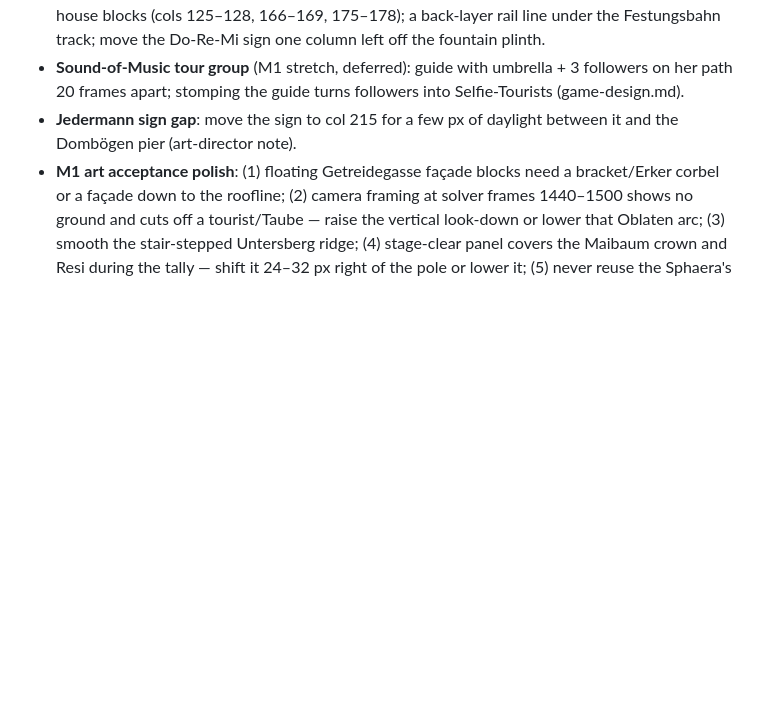
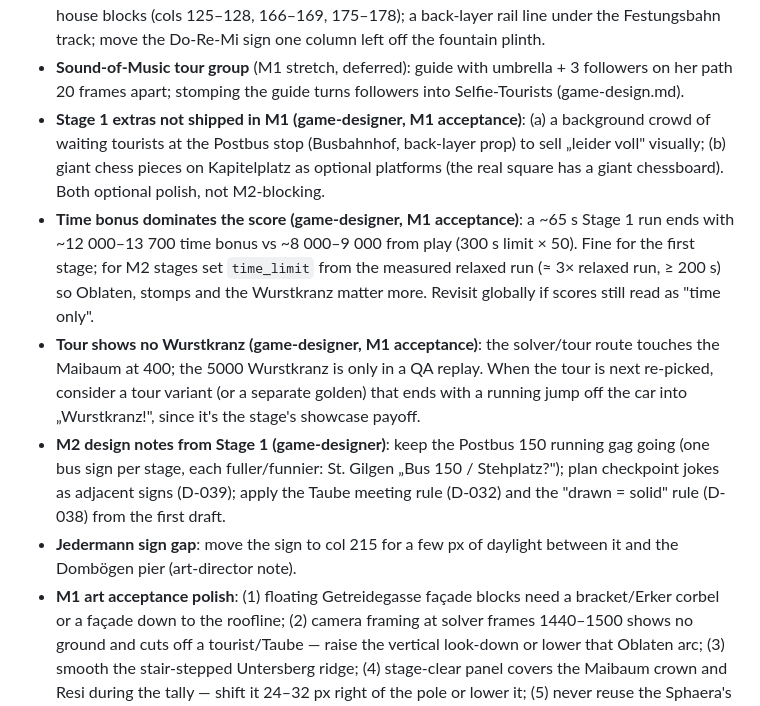
Before and after one commit to David-Prelinger/oblatenjagd, a Markdown page: docs/backlog.md, the part around the change. GitHub-like rendering; blank space fills up the shorter version.

```diff
--- a/docs/backlog.md
+++ b/docs/backlog.md
@@ -35,5 +35,9 @@ Deferred work and known issues, picked up by the work loop when relevant.
 - **Title subtitle outline**: give „Salzburg – Bad Ischl" the full `k` outline next time the title goldens change (art-director note).
 - **Stage 1 polish (art-director)**: back-layer façade continuation under the floating Getreidegasse house blocks (cols 125–128, 166–169, 175–178); a back-layer rail line under the Festungsbahn track; move the Do-Re-Mi sign one column left off the fountain plinth.
 - **Sound-of-Music tour group** (M1 stretch, deferred): guide with umbrella + 3 followers on her path 20 frames apart; stomping the guide turns followers into Selfie-Tourists (game-design.md).
+- **Stage 1 extras not shipped in M1 (game-designer, M1 acceptance)**: (a) a background crowd of waiting tourists at the Postbus stop (Busbahnhof, back-layer prop) to sell „leider voll" visually; (b) giant chess pieces on Kapitelplatz as optional platforms (the real square has a giant chessboard). Both optional polish, not M2-blocking.
+- **Time bonus dominates the score (game-designer, M1 acceptance)**: a ~65 s Stage 1 run ends with ~12 000–13 700 time bonus vs ~8 000–9 000 from play (300 s limit × 50). Fine for the first stage; for M2 stages set `time_limit` from the measured relaxed run (≈ 3× relaxed run, ≥ 200 s) so Oblaten, stomps and the Wurstkranz matter more. Revisit globally if scores still read as "time only".
+- **Tour shows no Wurstkranz (game-designer, M1 acceptance)**: the solver/tour route touches the Maibaum at 400; the 5000 Wurstkranz is only in a QA replay. When the tour is next re-picked, consider a tour variant (or a separate golden) that ends with a running jump off the car into „Wurstkranz!", since it's the stage's showcase payoff.
+- **M2 design notes from Stage 1 (game-designer)**: keep the Postbus 150 running gag going (one bus sign per stage, each fuller/funnier: St. Gilgen „Bus 150 / Stehplatz?"); plan checkpoint jokes as adjacent signs (D-039); apply the Taube meeting rule (D-032) and the "drawn = solid" rule (D-038) from the first draft.
 - **Jedermann sign gap**: move the sign to col 215 for a few px of daylight between it and the Dombögen pier (art-director note).
 - **M1 art acceptance polish**: (1) floating Getreidegasse façade blocks need a bracket/Erker corbel or a façade down to the roofline; (2) camera framing at solver frames 1440–1500 shows no ground and cuts off a tourist/Taube — raise the vertical look-down or lower that Oblaten arc; (3) smooth the stair-stepped Untersberg ridge; (4) stage-clear panel covers the Maibaum crown and Resi during the tally — shift it 24–32 px right of the pole or lower it; (5) never reuse the Sphaera's round-gold shape at Oblate size; (6) contact-sheet labels truncate long names ("zartkugel_thro").
```
Also changed, not shown: docs/decisions.md (+5 -0 lines), docs/game-design.md (+12 -11 lines).
